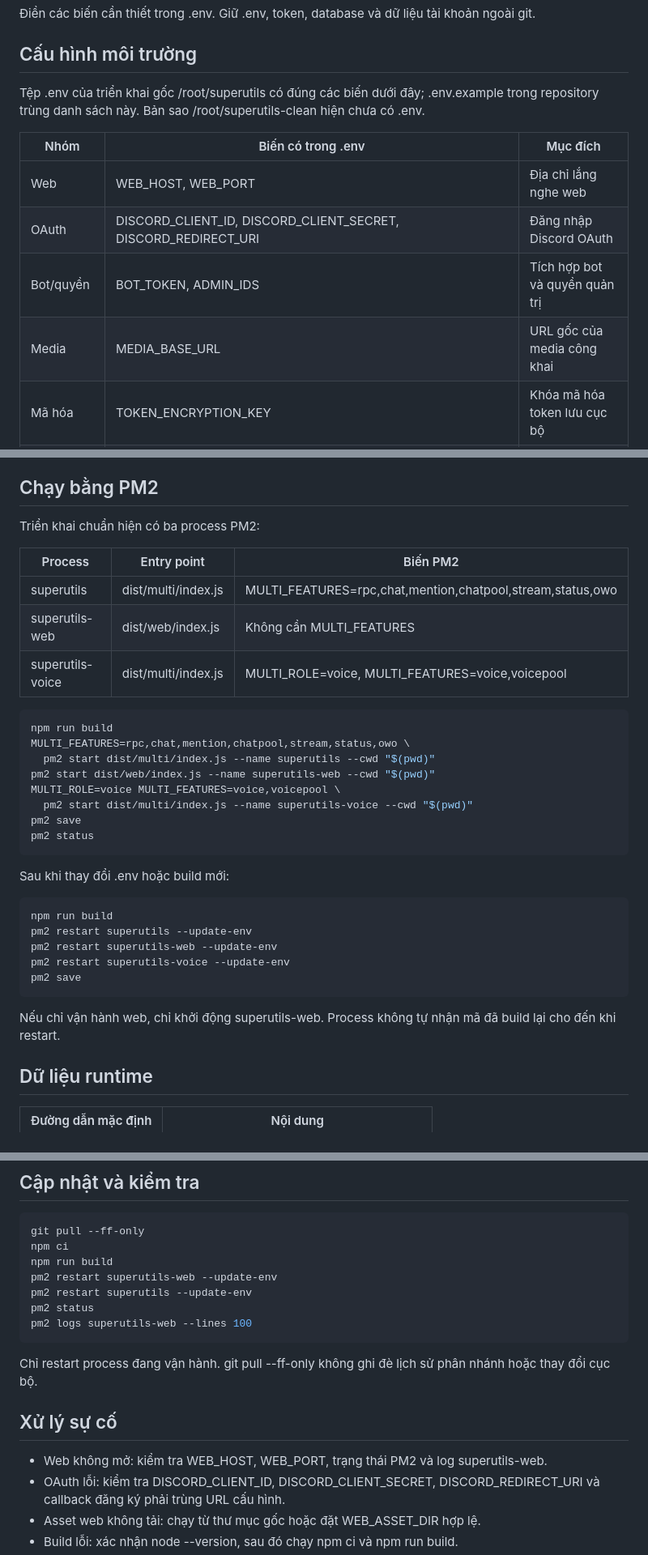
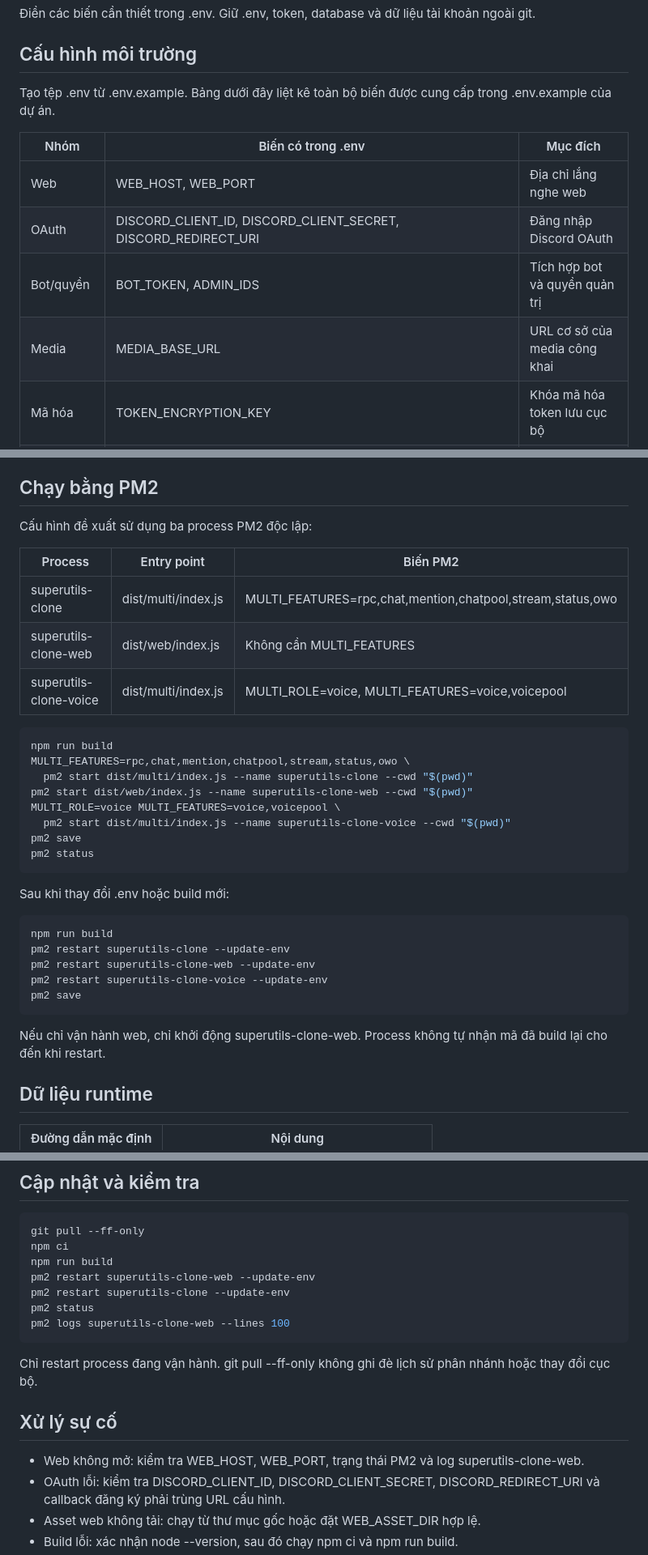
Before and after one commit to rennii11/superutils-clone, a Markdown page: README.md, 3 parts joined by grey strips. Shown at 81% size. Drawn GitHub-style.

Commit message:
docs: make clone deployment standalone

```diff
--- a/README.md
+++ b/README.md
@@ -43,14 +43,14 @@ npm run build
 
 ## Cấu hình môi trường
 
-Tệp .env của triển khai gốc /root/superutils có đúng các biến dưới đây; .env.example trong repository trùng danh sách này. Bản sao /root/superutils-clean hiện chưa có .env.
+Tạo tệp .env từ .env.example. Bảng dưới đây liệt kê toàn bộ biến được cung cấp trong .env.example của dự án.
 
 | Nhóm | Biến có trong .env | Mục đích |
 | --- | --- | --- |
 | Web | WEB_HOST, WEB_PORT | Địa chỉ lắng nghe web |
 | OAuth | DISCORD_CLIENT_ID, DISCORD_CLIENT_SECRET, DISCORD_REDIRECT_URI | Đăng nhập Discord OAuth |
 | Bot/quyền | BOT_TOKEN, ADMIN_IDS | Tích hợp bot và quyền quản trị |
-| Media | MEDIA_BASE_URL | URL gốc của media công khai |
+| Media | MEDIA_BASE_URL | URL cơ sở của media công khai |
 | Mã hóa | TOKEN_ENCRYPTION_KEY | Khóa mã hóa token lưu cục bộ |
 | SePay | SEPAY_API_TOKEN, SEPAY_BANK_NAME, SEPAY_BANK_ACCOUNT, SEPAY_BANK_ACCOUNT_NAME, SEPAY_QR_BASE_URL, SEPAY_POLL_LOOKBACK_DAYS, SEPAY_QR_EXPIRES_MINUTES, SEPAY_ACCOUNT_NUMBER | QR và đối soát SePay |
 | Card2K | CARD2K_PARTNER_ID, CARD2K_PARTNER_KEY, CARD2K_CALLBACK_URL | Nạp thẻ; callback phải dùng HTTPS |
@@ -71,21 +71,21 @@ Các biến sau được mã nguồn đọc nhưng không nằm trong .env hiệ
 Mặc định trong mã: WEB_HOST=127.0.0.1, WEB_PORT=3210, CONFIG_PATH=scene.json; đường dẫn multi tương ứng là accounts, accounts-disabled, media và stream-users.
 ## Chạy bằng PM2
 
-Triển khai chuẩn hiện có ba process PM2:
+Cấu hình đề xuất sử dụng ba process PM2 độc lập:
 
 | Process | Entry point | Biến PM2 |
 | --- | --- | --- |
-| superutils | dist/multi/index.js | MULTI_FEATURES=rpc,chat,mention,chatpool,stream,status,owo |
-| superutils-web | dist/web/index.js | Không cần MULTI_FEATURES |
-| superutils-voice | dist/multi/index.js | MULTI_ROLE=voice, MULTI_FEATURES=voice,voicepool |
+| superutils-clone | dist/multi/index.js | MULTI_FEATURES=rpc,chat,mention,chatpool,stream,status,owo |
+| superutils-clone-web | dist/web/index.js | Không cần MULTI_FEATURES |
+| superutils-clone-voice | dist/multi/index.js | MULTI_ROLE=voice, MULTI_FEATURES=voice,voicepool |
 
 ~~~sh
 npm run build
 MULTI_FEATURES=rpc,chat,mention,chatpool,stream,status,owo \
-  pm2 start dist/multi/index.js --name superutils --cwd "$(pwd)"
-pm2 start dist/web/index.js --name superutils-web --cwd "$(pwd)"
+  pm2 start dist/multi/index.js --name superutils-clone --cwd "$(pwd)"
+pm2 start dist/web/index.js --name superutils-clone-web --cwd "$(pwd)"
 MULTI_ROLE=voice MULTI_FEATURES=voice,voicepool \
-  pm2 start dist/multi/index.js --name superutils-voice --cwd "$(pwd)"
+  pm2 start dist/multi/index.js --name superutils-clone-voice --cwd "$(pwd)"
 pm2 save
 pm2 status
 ~~~
@@ -94,13 +94,13 @@ Sau khi thay đổi .env hoặc build mới:
 
 ~~~sh
 npm run build
-pm2 restart superutils --update-env
-pm2 restart superutils-web --update-env
-pm2 restart superutils-voice --update-env
+pm2 restart superutils-clone --update-env
+pm2 restart superutils-clone-web --update-env
+pm2 restart superutils-clone-voice --update-env
 pm2 save
 ~~~
 
-Nếu chỉ vận hành web, chỉ khởi động superutils-web. Process không tự nhận mã đã build lại cho đến khi restart.
+Nếu chỉ vận hành web, chỉ khởi động superutils-clone-web. Process không tự nhận mã đã build lại cho đến khi restart.
 
 ## Dữ liệu runtime
 
@@ -121,17 +121,17 @@ Sao lưu sau khi dừng process ghi dữ liệu hoặc dùng cơ chế sao lưu
 git pull --ff-only
 npm ci
 npm run build
-pm2 restart superutils-web --update-env
-pm2 restart superutils --update-env
+pm2 restart superutils-clone-web --update-env
+pm2 restart superutils-clone --update-env
 pm2 status
-pm2 logs superutils-web --lines 100
+pm2 logs superutils-clone-web --lines 100
 ~~~
 
 Chỉ restart process đang vận hành. git pull --ff-only không ghi đè lịch sử phân nhánh hoặc thay đổi cục bộ.
 
 ## Xử lý sự cố
 
-- Web không mở: kiểm tra WEB_HOST, WEB_PORT, trạng thái PM2 và log superutils-web.
+- Web không mở: kiểm tra WEB_HOST, WEB_PORT, trạng thái PM2 và log superutils-clone-web.
 - OAuth lỗi: kiểm tra DISCORD_CLIENT_ID, DISCORD_CLIENT_SECRET, DISCORD_REDIRECT_URI và callback đăng ký phải trùng URL cấu hình.
 - Asset web không tải: chạy từ thư mục gốc hoặc đặt WEB_ASSET_DIR hợp lệ.
 - Build lỗi: xác nhận node --version, sau đó chạy npm ci và npm run build.
```
Also changed, not shown: other parts of README.md (+1 -1 lines).
